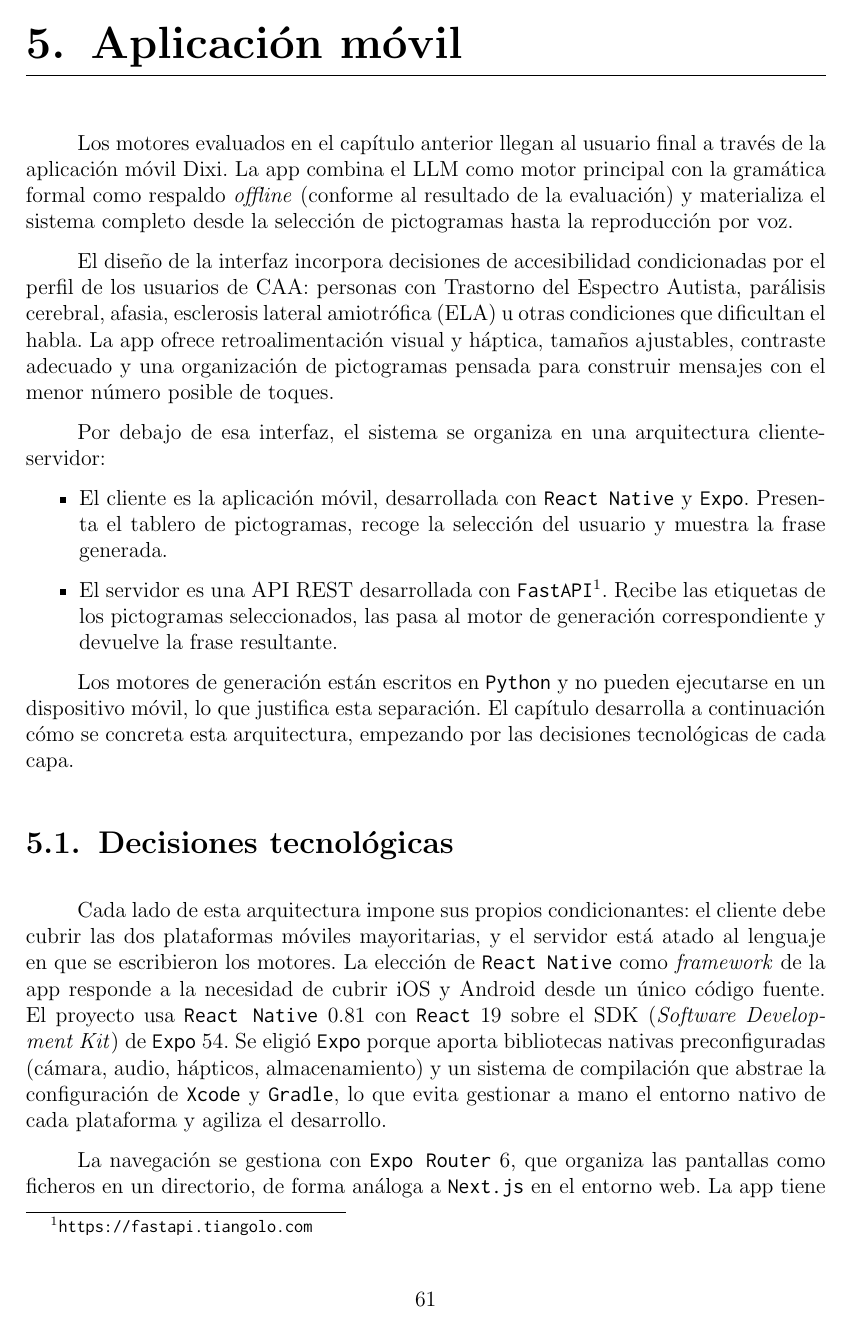
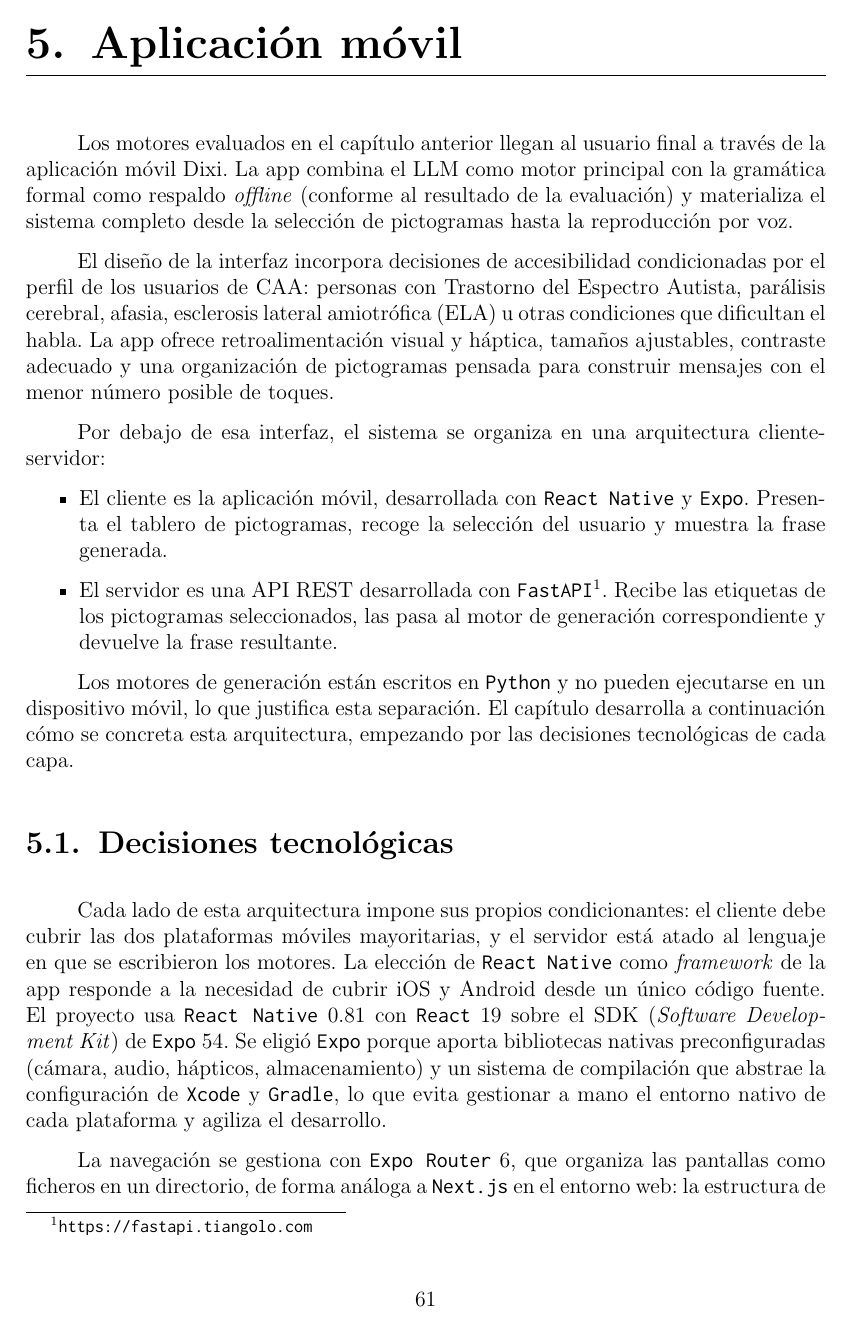
Before and after one commit to Lagaress/tfg-memory, a LaTeX document (main.tex, which reads sections/3b-development-app.tex): page 78 of 119. Compiled offline with pdfLaTeX.

Commit message:
Explain the benefit of Expo Router's file-based navigation
Add why file-based routing helps: the folder structure mirrors the
navigation and adding a screen is just creating a file, with no
manual route registration.

Co-Authored-By: Claude Opus 4.7 <noreply@anthropic.com>

```diff
--- a/sections/3b-development-app.tex
+++ b/sections/3b-development-app.tex
@@ -19,7 +19,7 @@ Los motores de generación están escritos en \texttt{Python} y no pueden ejecut
 
 Cada lado de esta arquitectura impone sus propios condicionantes: el cliente debe cubrir las dos plataformas móviles mayoritarias, y el servidor está atado al lenguaje en que se escribieron los motores. La elección de \texttt{React Native} como \textit{framework} de la app responde a la necesidad de cubrir iOS y Android desde un único código fuente. El proyecto usa \texttt{React Native} 0.81 con \texttt{React} 19 sobre el SDK (\textit{Software Development Kit}) de \texttt{Expo} 54. Se eligió \texttt{Expo} porque aporta bibliotecas nativas preconfiguradas (cámara, audio, hápticos, almacenamiento) y un sistema de compilación que abstrae la configuración de \texttt{Xcode} y \texttt{Gradle}, lo que evita gestionar a mano el entorno nativo de cada plataforma y agiliza el desarrollo.
 
-La navegación se gestiona con \texttt{Expo Router} 6, que organiza las pantallas como ficheros en un directorio, de forma análoga a \texttt{Next.js} en el entorno web. La app tiene habilitada la \textit{New Architecture} de \texttt{React Native}\footnote{\url{https://reactnative.dev/architecture/landing-page}}, que emplea el motor \texttt{Hermes}\footnote{\url{https://hermesengine.dev}} para la ejecución de \texttt{JavaScript}. Todo el código del cliente está escrito en \texttt{TypeScript} 5.9, lo que añade tipado estático sobre \texttt{JavaScript}.
+La navegación se gestiona con \texttt{Expo Router} 6, que organiza las pantallas como ficheros en un directorio, de forma análoga a \texttt{Next.js} en el entorno web: la estructura de carpetas refleja directamente la de navegación y añadir una pantalla se reduce a crear un fichero, sin registrar rutas a mano. La app tiene habilitada la \textit{New Architecture} de \texttt{React Native}\footnote{\url{https://reactnative.dev/architecture/landing-page}}, que emplea el motor \texttt{Hermes}\footnote{\url{https://hermesengine.dev}} para la ejecución de \texttt{JavaScript}. Todo el código del cliente está escrito en \texttt{TypeScript} 5.9, lo que añade tipado estático sobre \texttt{JavaScript}.
 
 Otras vías quedaron descartadas: portar los motores a \texttt{TypeScript} o \texttt{Go} habría supuesto reescribirlos desde cero, y AWS (\textit{Amazon Web Services}) Lambda u otras opciones \textit{serverless} no admiten el modelo de \textit{embeddings} por sus límites de memoria.
 
```
